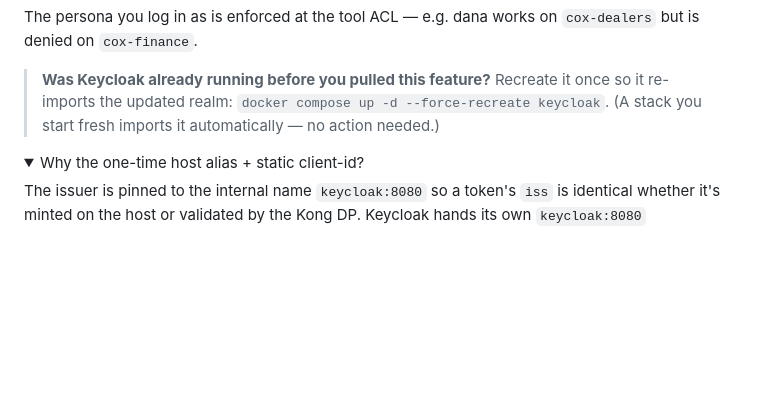
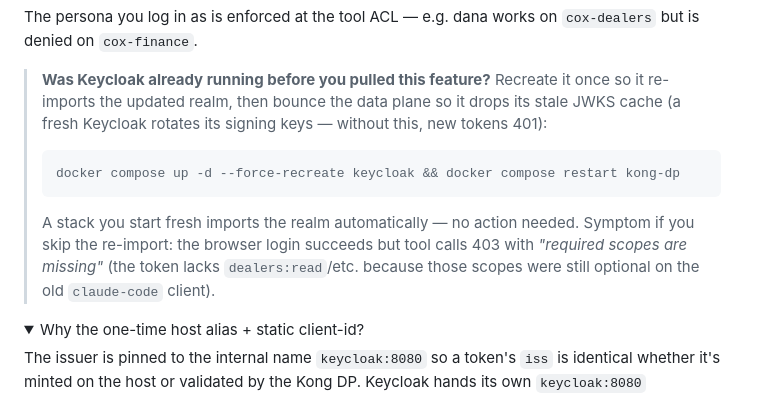
Before and after one commit to cristianstoichin/cai-mcp-demo, a Markdown page: README.md, the part around the change. Drawn GitHub-style; folded sections open; blank space fills up the shorter version.

````diff
--- a/README.md
+++ b/README.md
@@ -163,8 +163,14 @@ The persona you log in as is enforced at the tool ACL — e.g. dana works on `co
 on `cox-finance`.
 
 > **Was Keycloak already running before you pulled this feature?** Recreate it once so it re-imports the
-> updated realm: `docker compose up -d --force-recreate keycloak`. (A stack you start fresh imports it
-> automatically — no action needed.)
+> updated realm, then bounce the data plane so it drops its stale JWKS cache (a fresh Keycloak rotates
+> its signing keys — without this, new tokens 401):
+> ```bash
+> docker compose up -d --force-recreate keycloak && docker compose restart kong-dp
+> ```
+> A stack you start fresh imports the realm automatically — no action needed. Symptom if you skip the
+> re-import: the browser login succeeds but tool calls 403 with *"required scopes are missing"* (the
+> token lacks `dealers:read`/etc. because those scopes were still optional on the old `claude-code` client).
 
 <details>
 <summary>Why the one-time host alias + static client-id?</summary>
````
Also changed, not shown: NOTES.md (+27 -0 lines).
